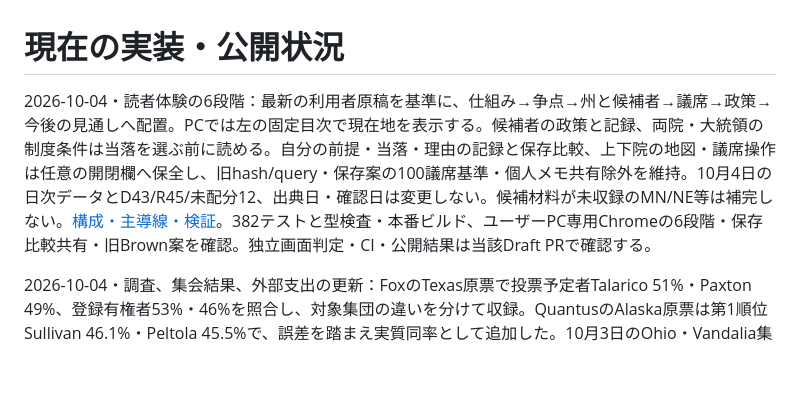
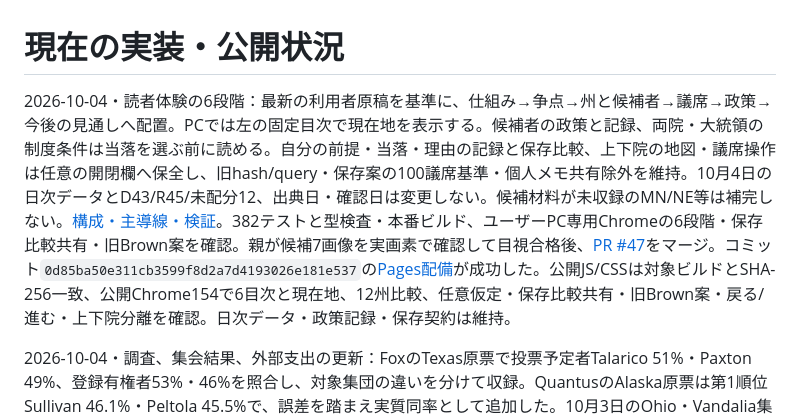
Before and after one commit to guchio2366-dev/us-midterms-2026, a Markdown page: CURRENT_STATE.md, the part around the change. Drawn GitHub-style; blank space fills up the shorter version.

```diff
--- a/CURRENT_STATE.md
+++ b/CURRENT_STATE.md
@@ -1,6 +1,6 @@
 # 現在の実装・公開状況
 
-2026-10-04・読者体験の6段階：最新の利用者原稿を基準に、仕組み→争点→州と候補者→議席→政策→今後の見通しへ配置。PCでは左の固定目次で現在地を表示する。候補者の政策と記録、両院・大統領の制度条件は当落を選ぶ前に読める。自分の前提・当落・理由の記録と保存比較、上下院の地図・議席操作は任意の開閉欄へ保全し、旧hash/query・保存案の100議席基準・個人メモ共有除外を維持。10月4日の日次データとD43/R45/未配分12、出典日・確認日は変更しない。候補材料が未収録のMN/NE等は補完しない。[構成・主導線・検証](docs/verification/reader-journey-20261004.md)。382テストと型検査・本番ビルド、ユーザーPC専用Chromeの6段階・保存比較共有・旧Brown案を確認。独立画面判定・CI・公開結果は当該Draft PRで確認する。
+2026-10-04・読者体験の6段階：最新の利用者原稿を基準に、仕組み→争点→州と候補者→議席→政策→今後の見通しへ配置。PCでは左の固定目次で現在地を表示する。候補者の政策と記録、両院・大統領の制度条件は当落を選ぶ前に読める。自分の前提・当落・理由の記録と保存比較、上下院の地図・議席操作は任意の開閉欄へ保全し、旧hash/query・保存案の100議席基準・個人メモ共有除外を維持。10月4日の日次データとD43/R45/未配分12、出典日・確認日は変更しない。候補材料が未収録のMN/NE等は補完しない。[構成・主導線・検証](docs/verification/reader-journey-20261004.md)。382テストと型検査・本番ビルド、ユーザーPC専用Chromeの6段階・保存比較共有・旧Brown案を確認。親が候補7画像を実画素で確認して目視合格後、[PR #47](https://github.com/guchio2366-dev/us-midterms-2026/pull/47)をマージ。コミット`0d85ba50e311cb3599f8d2a7d4193026e181e537`の[Pages配備](https://github.com/guchio2366-dev/us-midterms-2026/actions/runs/37200494091)が成功した。公開JS/CSSは対象ビルドとSHA-256一致、公開Chrome154で6目次と現在地、12州比較、任意仮定・保存比較共有・旧Brown案・戻る/進む・上下院分離を確認。日次データ・政策記録・保存契約は維持。
 
 2026-10-04・調査、集会結果、外部支出の更新：FoxのTexas原票で投票予定者Talarico 51%・Paxton 49%、登録有権者53%・46%を照合し、対象集団の違いを分けて収録。QuantusのAlaska原票は第1順位Sullivan 46.1%・Peltola 45.5%で、誤差を踏まえ実質同率として追加した。10月3日のOhio・Vandalia集会は実施結果へ更新し、Husted氏の投票参加・物価・イラン戦争に関する発言と、参加者取材を州全体の評価から分離。Alaskaの独立支出3,100万ドル超も、広告量と効果を分けて掲載した。Inside Electionsの10月1日版に合わせAKはToss-up、MIはTilt D、TXはTilt Rの表示を同期。統合評価のD43・R45・未配分12、旧保存案・共有URLは維持する。[実行記録](docs/observation/runs/daily-20261004.json)。
 
```
Also changed, not shown: docs/verification/reader-journey-20261004.md (+11 -0 lines).
